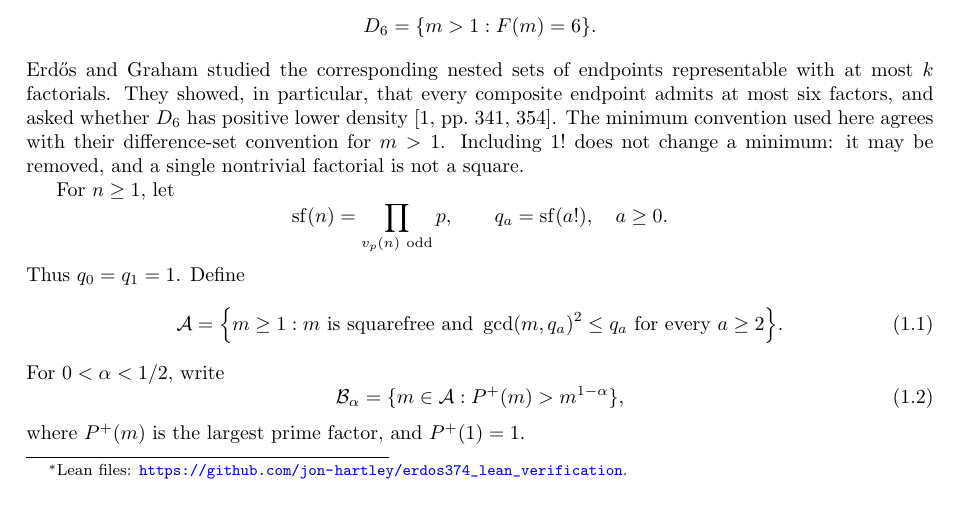
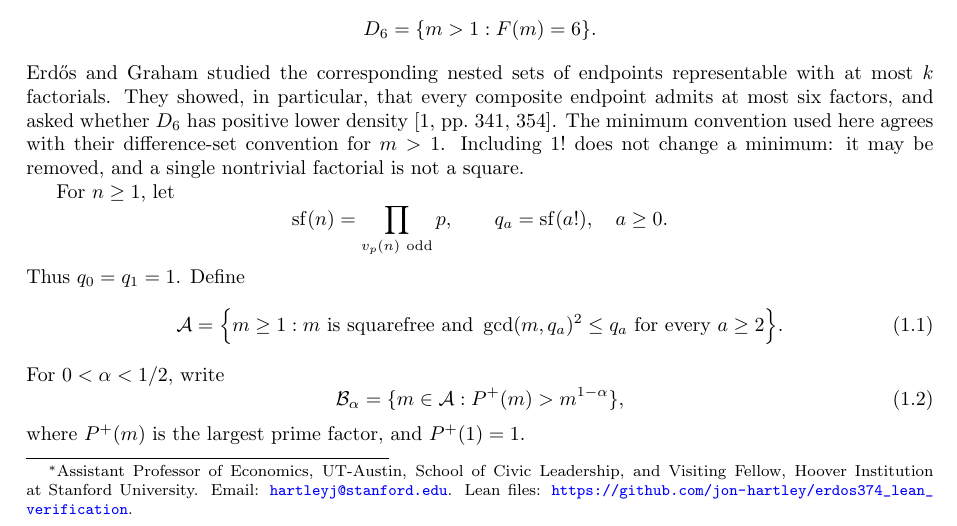
Before and after one commit to jon-hartley/erdos374_lean_verification, a LaTeX paper (paper/A_Resolution_of_Erdos_374.tex): part of page 1 of 14, cut so that both start at the same text. Compiled offline with pdfLaTeX.

Commit message:
Paper: add author affiliation and email to footnote
Co-Authored-By: Claude Opus 5.5 <noreply@anthropic.com>
Claude-Session: https://claude.ai/code/session_011uB6w4phFpC6Qnw5Z4qnSA

```diff
--- a/paper/A_Resolution_of_Erdos_374.tex
+++ b/paper/A_Resolution_of_Erdos_374.tex
@@ -20,7 +20,7 @@
 \newcommand{\sfk}{\operatorname{sf}}
 
 \title{A Resolution of Erdos 374}
-\author{Jonathan S. Hartley\thanks{Lean files: \url{https://github.com/jon-hartley/erdos374_lean_verification}.} \and Matthew A. Olson \and Jusvin Dhillon}
+\author{Jonathan S. Hartley\thanks{Assistant Professor of Economics, UT-Austin, School of Civic Leadership, and Visiting Fellow, Hoover Institution at Stanford University. Email: \href{mailto:hartleyj@stanford.edu}{\texttt{hartleyj@stanford.edu}}. Lean files: \url{https://github.com/jon-hartley/erdos374_lean_verification}.} \and Matthew A. Olson \and Jusvin Dhillon}
 \date{September 21, 2026}
 
 \begin{document}
```
Also changed, not shown: paper/A_Resolution_of_Erdos_374.pdf.
